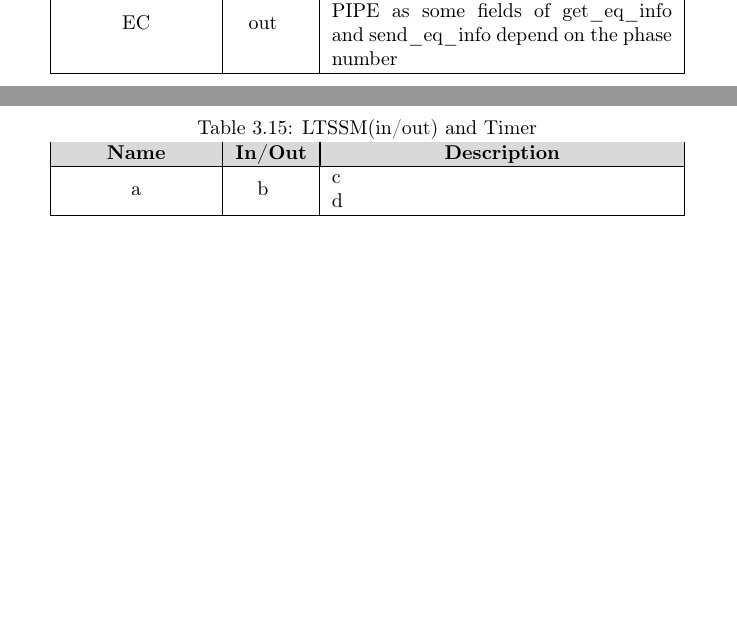
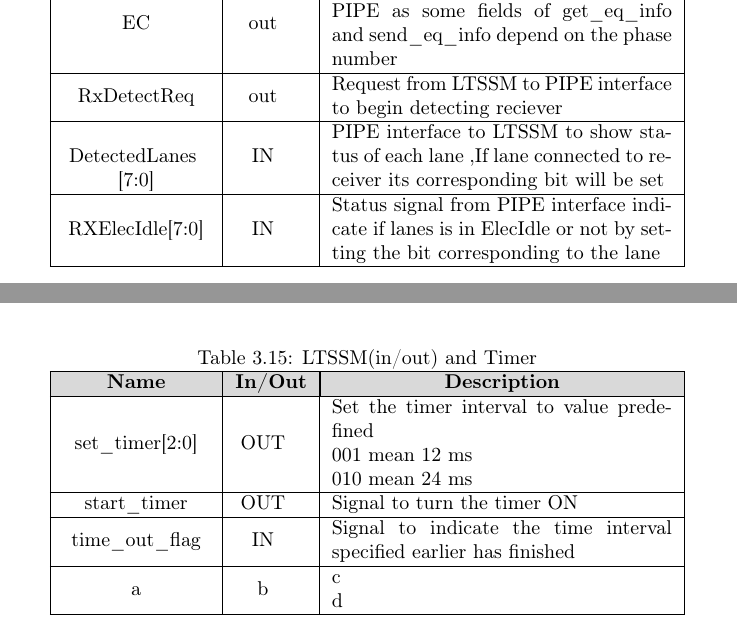
Before and after one commit to Mohamed-Elesaily/PCIe_specs, a LaTeX book (main.tex, which reads chapters/ch3.tex): two parts of pages 41 and 42 of 65, joined at a grey line, cut so that both start at the same text, the shorter picture padded with empty space. Compiled offline with pdfLaTeX.

Commit message:
Detect_state signals & timer internal signals

```diff
--- a/chapters/ch3.tex
+++ b/chapters/ch3.tex
@@ -785,6 +785,12 @@ evaluate\_eq & b & request the PIPE to evaluate the received equalization values
 EC & out & Defining the phase of equalization for PIPE as some fields of get\_eq\_info and send\_eq\_info  depend on the phase number \\
 \hline
 
+
+RxDetectReq & out & Request from LTSSM to PIPE interface to begin detecting reciever  \\ \hline
+
+DetectedLanes \newline [7:0] & IN & PIPE interface to LTSSM to show status of each lane ,If lane connected to receiver its corresponding bit will be set \\ \hline
+
+RXElecIdle[7:0] & IN & Status signal from PIPE interface indicate if lanes is in ElecIdle or not by setting the bit corresponding to the lane \\ \hline
 \end{tabular}
 \end{table}
 
@@ -829,8 +835,21 @@ a & b & c \newline d \\ \hline
 \rowcolor{Gray}
 \multicolumn{1}{|c|}{\textbf{Name} }
 & \multicolumn{1}{|c|}{\textbf{In/Out}}
-& \multicolumn{1}{|c|}{\textbf{Description}}\\
+& \multicolumn{1}{|c|}{\textbf{Description}}
+\\
 \hline
+
+set\_timer[2:0] & OUT & Set the timer interval to value predefined
+\newline       001 mean 12 ms
+\newline       010 mean 24 ms
+\\ \hline
+
+start\_timer & OUT & Signal to turn the timer ON
+\\ \hline
+
+time\_out\_flag & IN & Signal to indicate the time interval specified earlier has finished
+\\ \hline
+
 
 a & b & c \newline d \\ \hline
 
```
